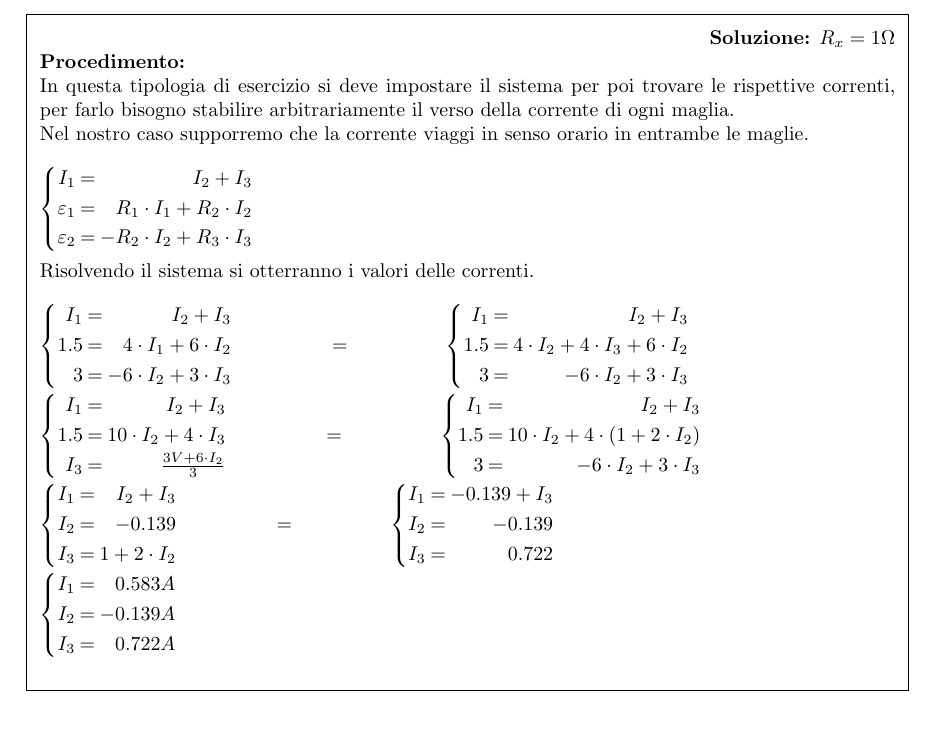
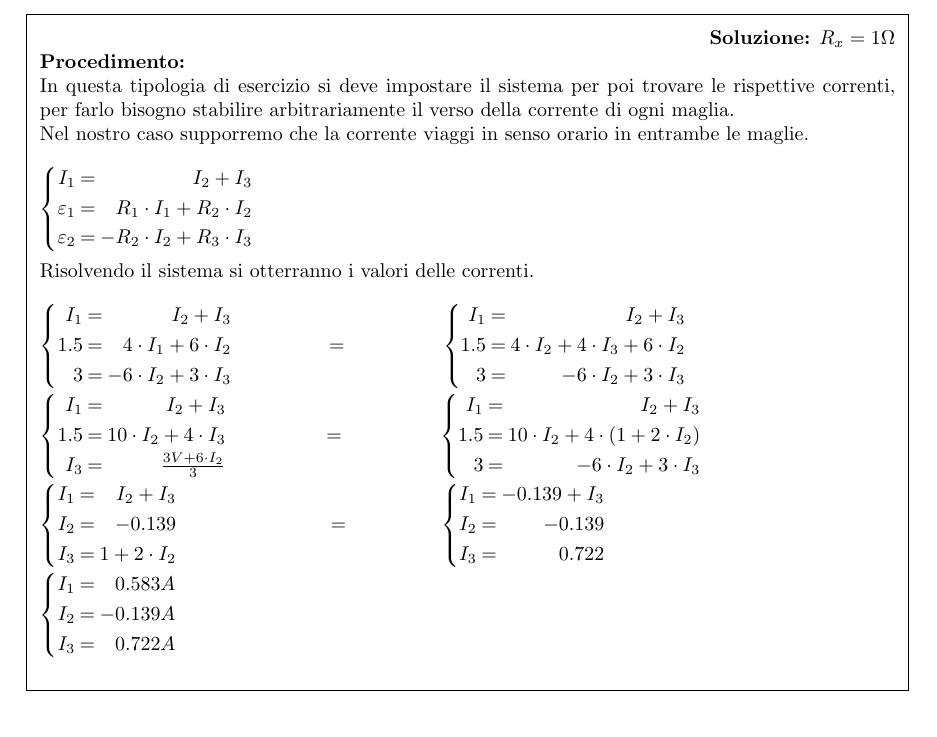
Before and after one commit to cirelli94/Fisica, a LaTeX document (Esami/Esami_con_Soluzione.tex, which reads Esami/ES5/2017.tex): part of page 26 of 27, cut so that both start at the same text. Compiled offline with pdfLaTeX.

Commit message:
REVISIONE

```diff
--- a/Esami/ES5/2017.tex
+++ b/Esami/ES5/2017.tex
@@ -72,7 +72,7 @@ $R1 = 4.0 \Omega, R2 = 6.0 \Omega, R3 = 3.0 \Omega$ ed $ E 1 = 1.5 V,  E 2 = 3.0
 				1.5= 4\cdot I_1 + 6\cdot I_2,
 				3= -6\cdot I_2 + 3\cdot I_3
 			}
-			\hspace{1.5cm} = \hspace{1.5cm}
+			\hspace{1.45cm} = \hspace{1.5cm}
 			\systeme*{
 				I_1=I_2 +I_3,
 				1.5= 4\cdot I_2 + 4\cdot I_3 + 6\cdot I_2,
```
Also changed, not shown: Esami/Esami_con_Soluzione.pdf, Esami/ES5/2017.tex (2 more changed lines).
